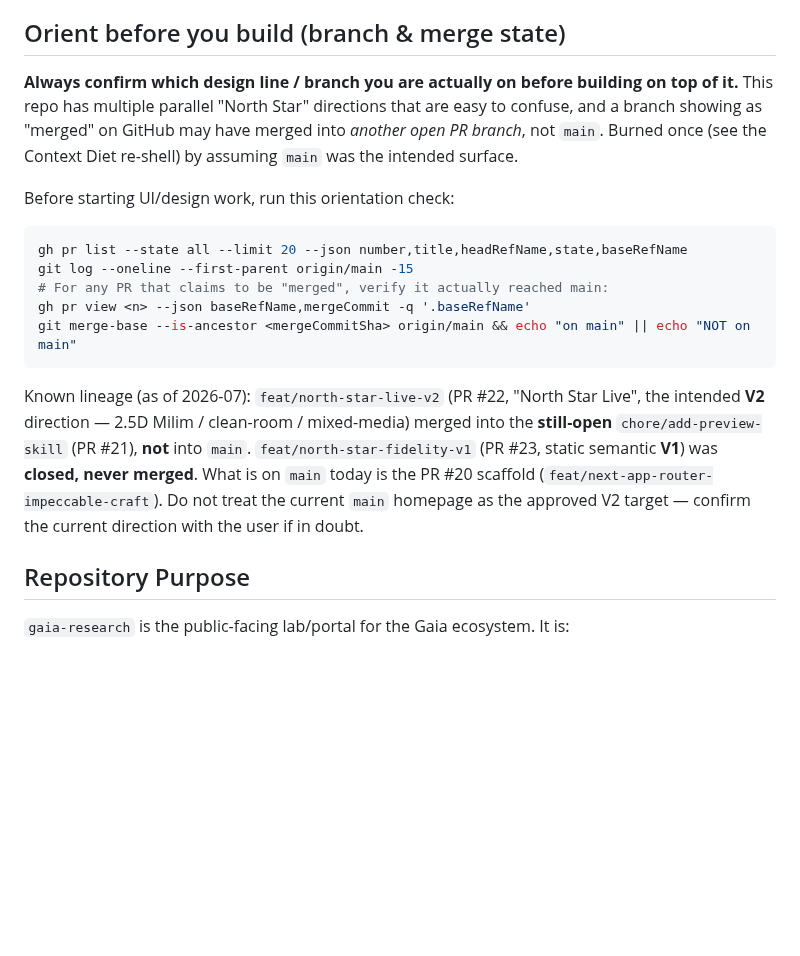
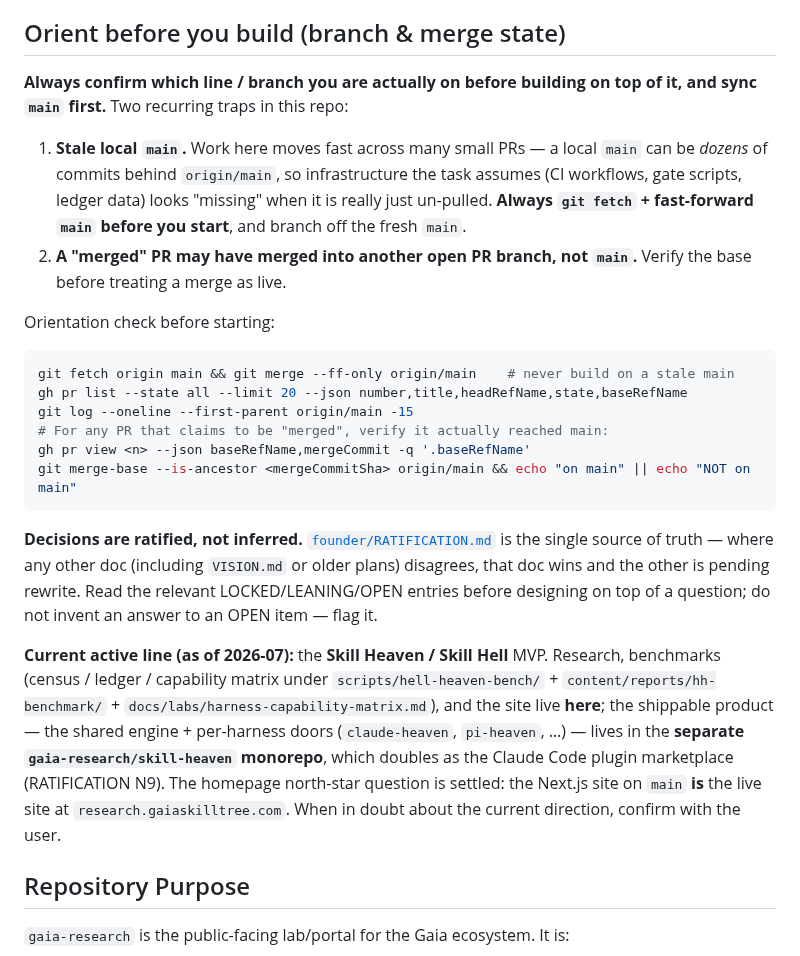
Before and after one commit to gaia-research/gaia-research, a Markdown page: CLAUDE.md, the part around the change. Rendered like a GitHub page; blank space fills up the shorter version.

Commit message:
docs(claude-md): refresh stale orientation section
The "Known lineage" block still described the 2026-07 north-star homepage PRs
(#20–#23, V1/V2), long settled and now just confusing. Replace with current,
accurate orientation:

- Lead with the two live traps: (1) stale local main — work moves fast across
  many small PRs, a local main can be dozens of commits behind, so CI/gate infra
  looks "missing" when it's just un-pulled (hit this exact trap: 43 behind, the
  hh-benchmark claims gate + check-claims.ts looked absent). Add the
  fetch + ff-only step to the orientation check. (2) merged-into-another-PR-branch.
- Point at founder/RATIFICATION.md as the single source of truth for decisions.
- State the current active line: the Skill Heaven / Skill Hell MVP; research +
  benchmarks + site here, the product in the separate gaia-research/skill-heaven
  monorepo (Claude Code marketplace per N9). Homepage north-star is settled —
  the Next.js site on main is the live site.

Co-Authored-By: Claude Opus 4.8 <noreply@anthropic.com>

````diff
--- a/CLAUDE.md
+++ b/CLAUDE.md
@@ -4,11 +4,15 @@ This file provides guidance to Claude Code (claude.ai/code) when working with co
 
 ## Orient before you build (branch & merge state)
 
-**Always confirm which design line / branch you are actually on before building on top of it.** This repo has multiple parallel "North Star" directions that are easy to confuse, and a branch showing as "merged" on GitHub may have merged into *another open PR branch*, not `main`. Burned once (see the Context Diet re-shell) by assuming `main` was the intended surface.
+**Always confirm which line / branch you are actually on before building on top of it, and sync `main` first.** Two recurring traps in this repo:
 
-Before starting UI/design work, run this orientation check:
+1. **Stale local `main`.** Work here moves fast across many small PRs — a local `main` can be *dozens* of commits behind `origin/main`, so infrastructure the task assumes (CI workflows, gate scripts, ledger data) looks "missing" when it is really just un-pulled. **Always `git fetch` + fast-forward `main` before you start**, and branch off the fresh `main`.
+2. **A "merged" PR may have merged into another open PR branch, not `main`.** Verify the base before treating a merge as live.
+
+Orientation check before starting:
 
 ```bash
+git fetch origin main && git merge --ff-only origin/main    # never build on a stale main
 gh pr list --state all --limit 20 --json number,title,headRefName,state,baseRefName
 git log --oneline --first-parent origin/main -15
 # For any PR that claims to be "merged", verify it actually reached main:
@@ -16,7 +20,9 @@ gh pr view <n> --json baseRefName,mergeCommit -q '.baseRefName'
 git merge-base --is-ancestor <mergeCommitSha> origin/main && echo "on main" || echo "NOT on main"
 ```
 
-Known lineage (as of 2026-07): `feat/north-star-live-v2` (PR #22, "North Star Live", the intended **V2** direction — 2.5D Milim / clean-room / mixed-media) merged into the **still-open** `chore/add-preview-skill` (PR #21), **not** into `main`. `feat/north-star-fidelity-v1` (PR #23, static semantic **V1**) was **closed, never merged**. What is on `main` today is the PR #20 scaffold (`feat/next-app-router-impeccable-craft`). Do not treat the current `main` homepage as the approved V2 target — confirm the current direction with the user if in doubt.
+**Decisions are ratified, not inferred.** [`founder/RATIFICATION.md`](founder/RATIFICATION.md) is the single source of truth — where any other doc (including `VISION.md` or older plans) disagrees, that doc wins and the other is pending rewrite. Read the relevant LOCKED/LEANING/OPEN entries before designing on top of a question; do not invent an answer to an OPEN item — flag it.
+
+**Current active line (as of 2026-07):** the **Skill Heaven / Skill Hell** MVP. Research, benchmarks (census / ledger / capability matrix under `scripts/hell-heaven-bench/` + `content/reports/hh-benchmark/` + `docs/labs/harness-capability-matrix.md`), and the site live **here**; the shippable product — the shared engine + per-harness doors (`claude-heaven`, `pi-heaven`, …) — lives in the **separate `gaia-research/skill-heaven` monorepo**, which doubles as the Claude Code plugin marketplace (RATIFICATION N9). The homepage north-star question is settled: the Next.js site on `main` **is** the live site at `research.gaiaskilltree.com`. When in doubt about the current direction, confirm with the user.
 
 ## Repository Purpose
 
````
